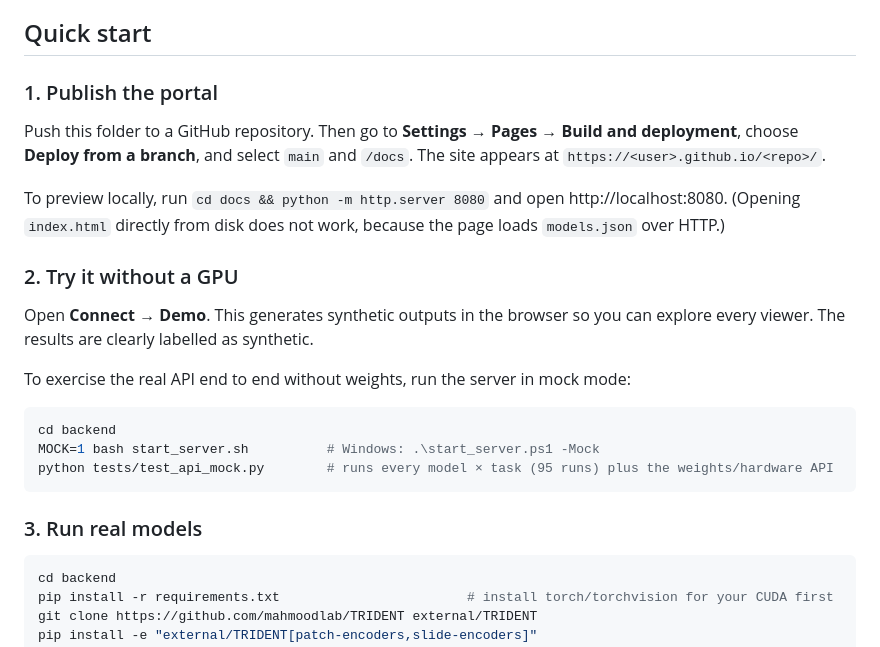
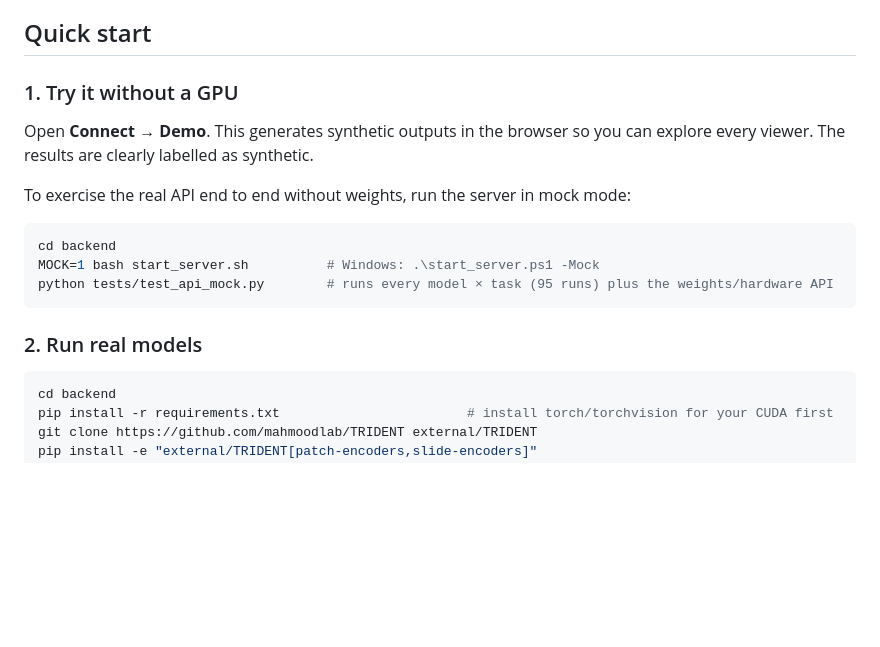
Before and after one commit to prazg/Histology_FM_Portal, a Markdown page: README.md, the part around the change. GitHub-like rendering; blank space fills up the shorter version.

Commit message:
Revise quick start steps in README.md
Updated the quick start section to reorder steps and clarify instructions.

````diff
--- a/README.md
+++ b/README.md
@@ -26,12 +26,7 @@ GitHub Pages cannot run Python or a GPU, so the page itself never runs a model.
 
 ## Quick start
 
-### 1. Publish the portal
-Push this folder to a GitHub repository. Then go to **Settings → Pages → Build and deployment**, choose **Deploy from a branch**, and select `main` and `/docs`. The site appears at `https://<user>.github.io/<repo>/`.
-
-To preview locally, run `cd docs && python -m http.server 8080` and open http://localhost:8080. (Opening `index.html` directly from disk does not work, because the page loads `models.json` over HTTP.)
-
-### 2. Try it without a GPU
+### 1. Try it without a GPU
 Open **Connect → Demo**. This generates synthetic outputs in the browser so you can explore every viewer. The results are clearly labelled as synthetic.
 
 To exercise the real API end to end without weights, run the server in mock mode:
@@ -41,7 +36,7 @@ MOCK=1 bash start_server.sh          # Windows: .\start_server.ps1 -Mock
 python tests/test_api_mock.py        # runs every model × task (95 runs) plus the weights/hardware API
 ```
 
-### 3. Run real models
+### 2. Run real models
 ```bash
 cd backend
 pip install -r requirements.txt                        # install torch/torchvision for your CUDA first
````
